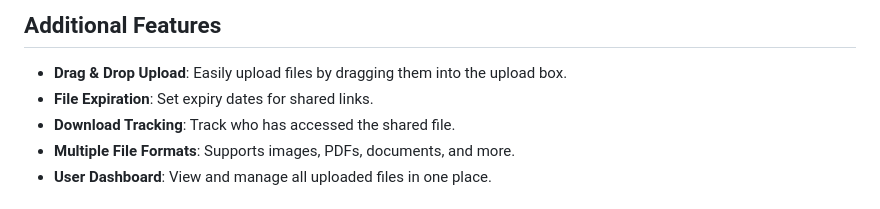
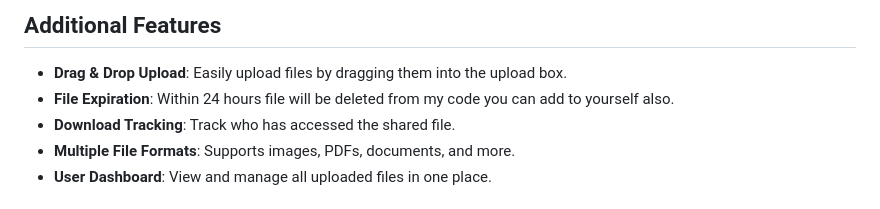
Before and after one commit to PriYanahsu/file-share-app, a Markdown page: README.md, the part around the change. Rendered like a GitHub page.

```diff
--- a/README.md
+++ b/README.md
@@ -89,7 +89,7 @@ http://localhost:8080
 
 ## Additional Features
 - **Drag & Drop Upload**: Easily upload files by dragging them into the upload box.
-- **File Expiration**: Set expiry dates for shared links.
+- **File Expiration**: Within 24 hours file will be deleted from my code you can add to yourself also.
 - **Download Tracking**: Track who has accessed the shared file.
 - **Multiple File Formats**: Supports images, PDFs, documents, and more.
 - **User Dashboard**: View and manage all uploaded files in one place.
```
